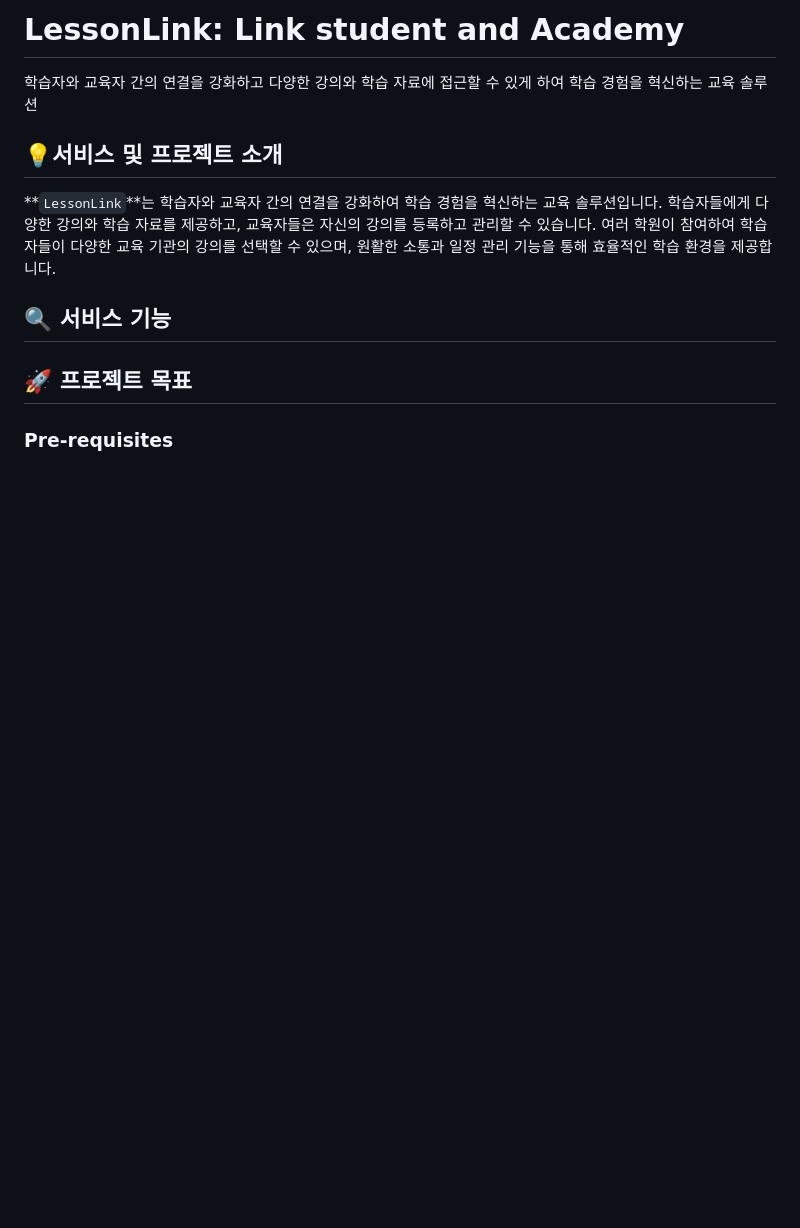
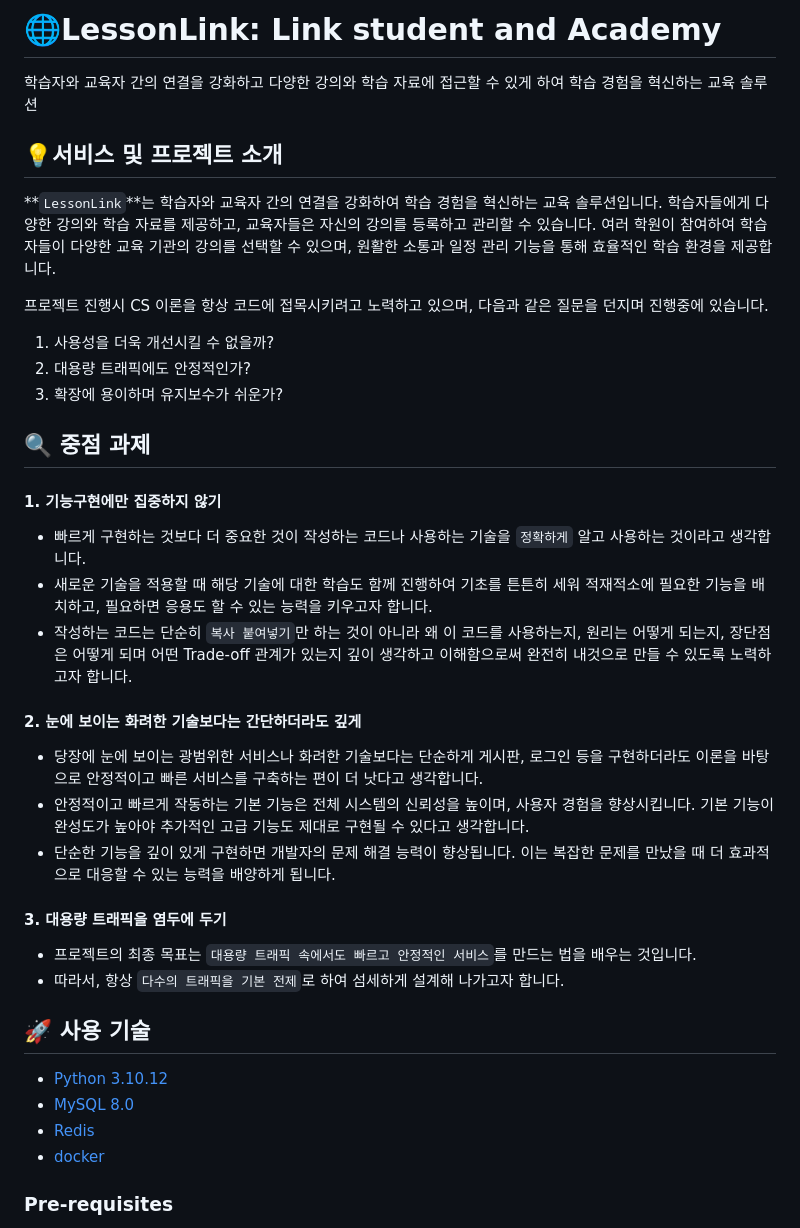
Before and after one commit to f-lab-edu/LessonLink, a Markdown page: README.md, the part around the change. Drawn GitHub-style; blank space fills up the shorter version.

Commit message:
Readme 수정

```diff
--- a/README.md
+++ b/README.md
@@ -1,4 +1,4 @@
-# LessonLink: Link student and Academy
+# 🌐LessonLink: Link student and Academy
 
 
 학습자와 교육자 간의 연결을 강화하고 다양한 강의와 학습 자료에 접근할 수 있게 하여 학습 경험을 혁신하는 교육 솔루션
@@ -6,9 +6,32 @@
 ## :bulb:서비스 및 프로젝트 소개
 **`LessonLink`**는 학습자와 교육자 간의 연결을 강화하여 학습 경험을 혁신하는 교육 솔루션입니다. 학습자들에게 다양한 강의와 학습 자료를 제공하고, 교육자들은 자신의 강의를 등록하고 관리할 수 있습니다. 여러 학원이 참여하여 학습자들이 다양한 교육 기관의 강의를 선택할 수 있으며, 원활한 소통과 일정 관리 기능을 통해 효율적인 학습 환경을 제공합니다.
 
-## :mag: 서비스 기능
+프로젝트 진행시 CS 이론을 항상 코드에 접목시키려고 노력하고 있으며, 다음과 같은 질문을 던지며 진행중에 있습니다.
 
-## :rocket: 프로젝트 목표
+1. 사용성을 더욱 개선시킬 수 없을까?
+2. 대용량 트래픽에도 안정적인가?
+3. 확장에 용이하며 유지보수가 쉬운가?
+
+## :mag: 중점 과제
+#### 1. 기능구현에만 집중하지 않기
+- 빠르게 구현하는 것보다 더 중요한 것이 작성하는 코드나 사용하는 기술을 `정확하게` 알고 사용하는 것이라고 생각합니다.
+- 새로운 기술을 적용할 때 해당 기술에 대한 학습도 함께 진행하여 기초를 튼튼히 세워 적재적소에 필요한 기능을 배치하고, 필요하면 응용도 할 수 있는 능력을 키우고자 합니다.
+- 작성하는 코드는 단순히 `복사 붙여넣기`만 하는 것이 아니라 왜 이 코드를 사용하는지, 원리는 어떻게 되는지, 장단점은 어떻게 되며 어떤 Trade-off 관계가 있는지 깊이 생각하고 이해함으로써 완전히 내것으로 만들 수 있도록 노력하고자 합니다.
+
+#### 2. 눈에 보이는 화려한 기술보다는 간단하더라도 깊게
+- 당장에 눈에 보이는 광범위한 서비스나 화려한 기술보다는 단순하게 게시판, 로그인 등을 구현하더라도 이론을 바탕으로 안정적이고 빠른 서비스를 구축하는 편이 더 낫다고 생각합니다.
+- 안정적이고 빠르게 작동하는 기본 기능은 전체 시스템의 신뢰성을 높이며, 사용자 경험을 향상시킵니다. 기본 기능이 완성도가 높아야 추가적인 고급 기능도 제대로 구현될 수 있다고 생각합니다.
+- 단순한 기능을 깊이 있게 구현하면 개발자의 문제 해결 능력이 향상됩니다. 이는 복잡한 문제를 만났을 때 더 효과적으로 대응할 수 있는 능력을 배양하게 됩니다.
+
+#### 3. 대용량 트래픽을 염두에 두기
+- 프로젝트의 최종 목표는 `대용량 트래픽 속에서도 빠르고 안정적인 서비스`를 만드는 법을 배우는 것입니다.
+- 따라서, 항상 `다수의 트래픽을 기본 전제`로 하여 섬세하게 설계해 나가고자 합니다.
+
+## :rocket: 사용 기술
+- [Python 3.10.12](https://docs.python.org/release/3.10.12/)
+- [MySQL 8.0](https://dev.mysql.com/doc/refman/8.0/en/)
+- [Redis](https://redis.io/documentation)
+- [docker](https://docs.docker.com/)
 
 ### Pre-requisites
 
```
